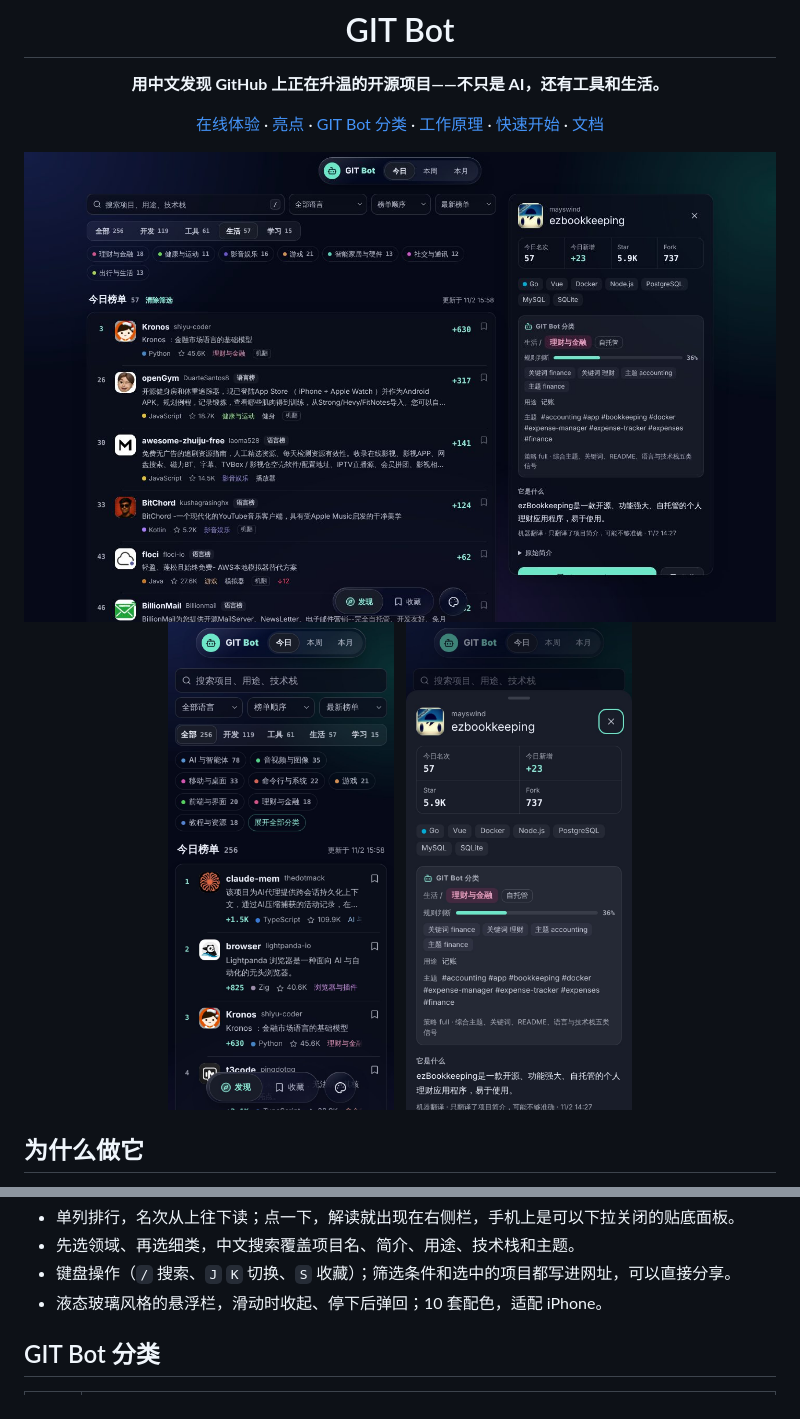
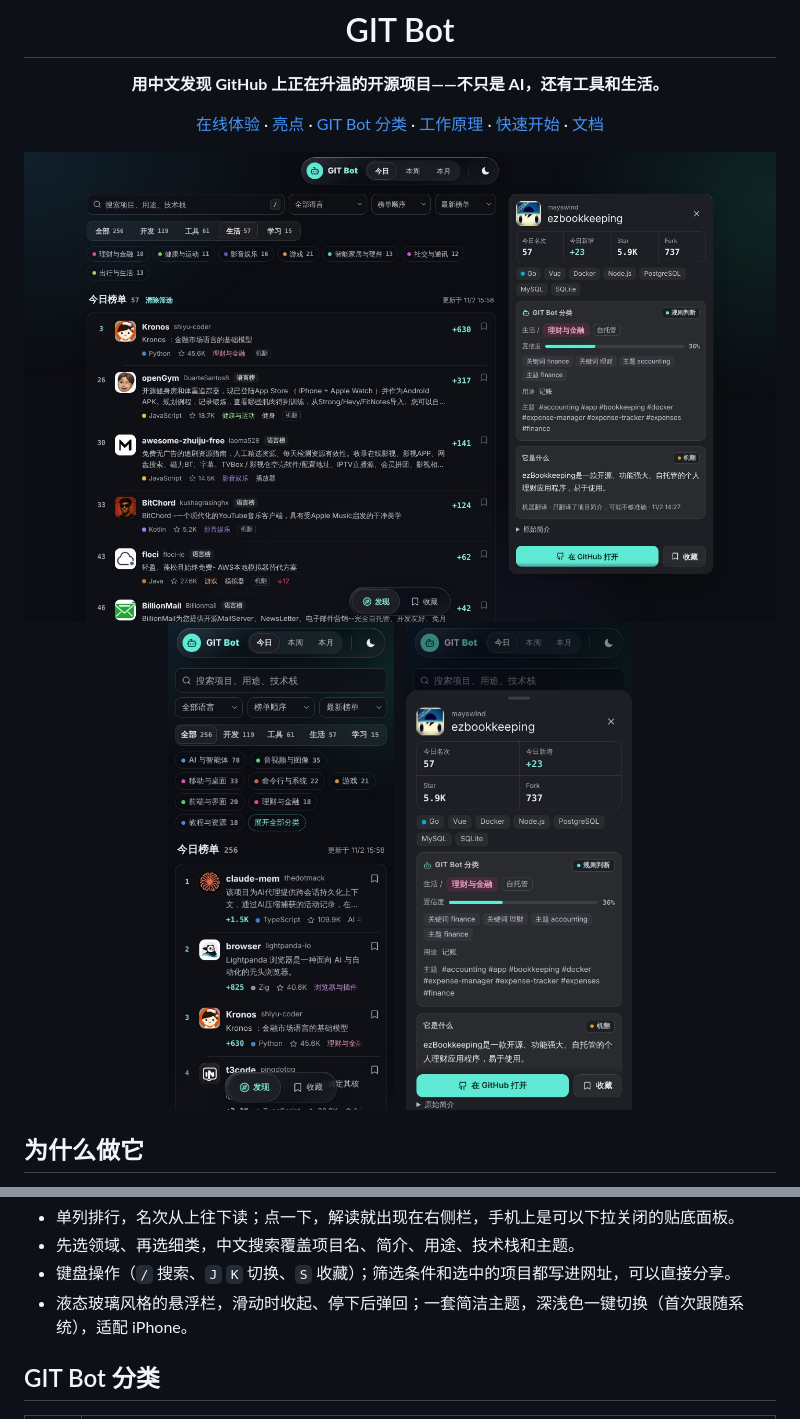
Before and after one commit to chenran71ran-oss/github-discovery, a Markdown page: README.md, 2 parts joined by grey strips. Drawn GitHub-style; pictures changed too: docs/screenshots/desktop.jpg, docs/screenshots/phone-detail.jpg, docs/screenshots/phone-list.jpg.

```diff
--- a/README.md
+++ b/README.md
@@ -35,7 +35,7 @@ GIT Bot 每天从更多地方收集正在升温的项目，给每个项目配上
 - 单列排行，名次从上往下读；点一下，解读就出现在右侧栏，手机上是可以下拉关闭的贴底面板。
 - 先选领域、再选细类，中文搜索覆盖项目名、简介、用途、技术栈和主题。
 - 键盘操作（`/` 搜索、`J` `K` 切换、`S` 收藏）；筛选条件和选中的项目都写进网址，可以直接分享。
-- 液态玻璃风格的悬浮栏，滑动时收起、停下后弹回；10 套配色，适配 iPhone。
+- 液态玻璃风格的悬浮栏，滑动时收起、停下后弹回；一套简洁主题，深浅色一键切换（首次跟随系统），适配 iPhone。
 
 ## GIT Bot 分类
 
```
Also changed, not shown: UPSTREAM.md (+1 -1 lines), docs/DISCOVERY-UI.md (+25 -10 lines), 13 other files.
